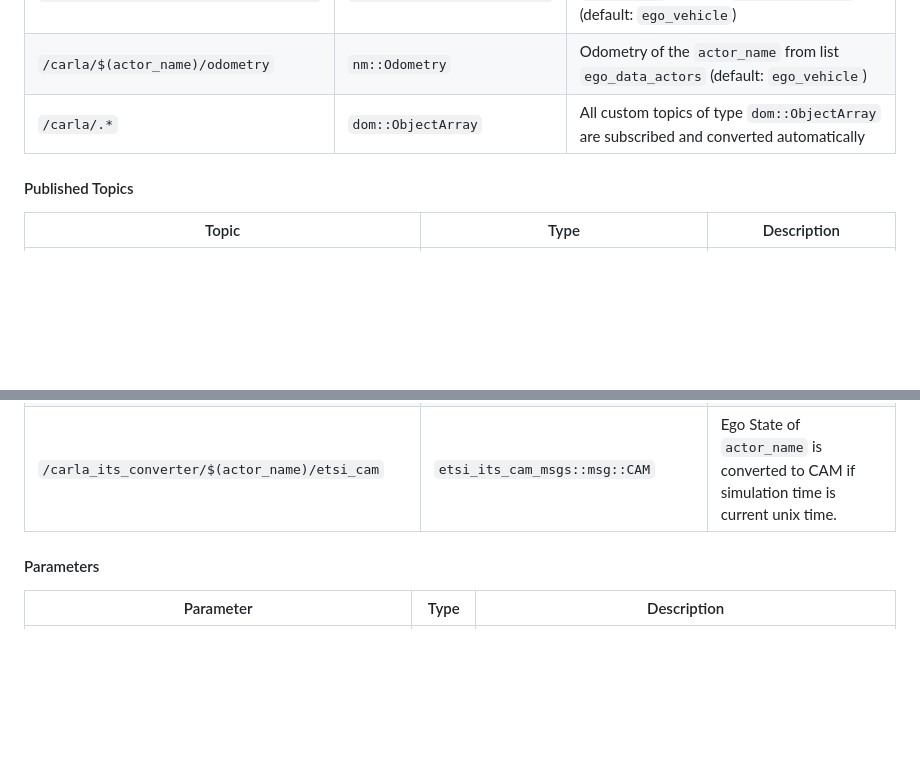
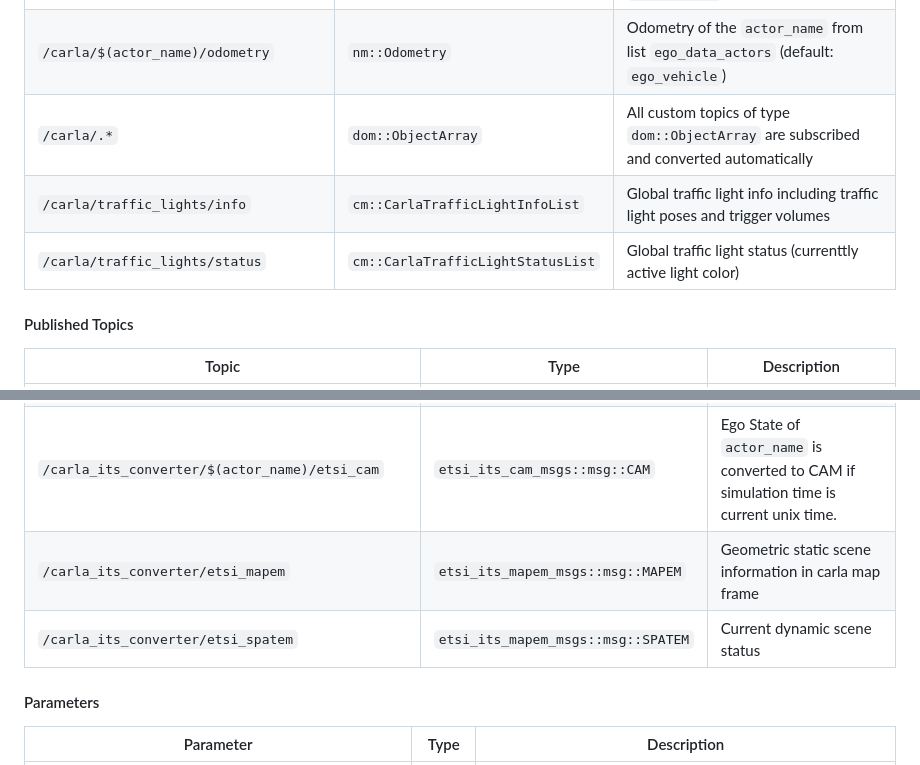
Before and after one commit to openads-project/carla_converter, a Markdown page: README.md, 2 parts joined by grey strips. Rendered like a GitHub page; blank space fills up the shorter version.

Commit message:
Added new publishers & subscribers to readme

```diff
--- a/README.md
+++ b/README.md
@@ -30,6 +30,8 @@ This package contains the CarlaItsConverterNode - a simple ROS Node that convert
 | `/carla/$(actor_name)/vehicle_status` | `cm::CarlaEgoVehicleStatus` | Steering angle and acceleration of the `actor_name` from list `ego_data_actors` (default: `ego_vehicle`) |
 | `/carla/$(actor_name)/odometry` | `nm::Odometry` | Odometry of the `actor_name` from list `ego_data_actors` (default: `ego_vehicle`) |
 | `/carla/.*` | `dom::ObjectArray` | All custom topics of type `dom::ObjectArray` are subscribed and converted automatically |
+| `/carla/traffic_lights/info` | `cm::CarlaTrafficLightInfoList` | Global traffic light info including traffic light poses and trigger volumes |
+| `/carla/traffic_lights/status` | `cm::CarlaTrafficLightStatusList` | Global traffic light status (currenttly active light color) |
 
 #### Published Topics
 
@@ -40,6 +42,8 @@ This package contains the CarlaItsConverterNode - a simple ROS Node that convert
 | `/carla_its_converter/.*` | `perception_msgs::msg::ObjectList` | All custom topics of type `dom::ObjectArray` are subscribed and converted automatically |
 | `/carla_its_converter/$(actor_name)/ego_data` | `perception_msgs::msg::EgoState` | Ego State of `actor_name` from list `ego_data_actors` (default: `ego_vehicle`)  |
 | `/carla_its_converter/$(actor_name)/etsi_cam` | `etsi_its_cam_msgs::msg::CAM` | Ego State of `actor_name` is converted to CAM if simulation time is current unix time. |
+| `/carla_its_converter/etsi_mapem` | `etsi_its_mapem_msgs::msg::MAPEM` | Geometric static scene information in carla map frame |
+| `/carla_its_converter/etsi_spatem` | `etsi_its_mapem_msgs::msg::SPATEM` | Current dynamic scene status |
 
 #### Parameters
 
```
